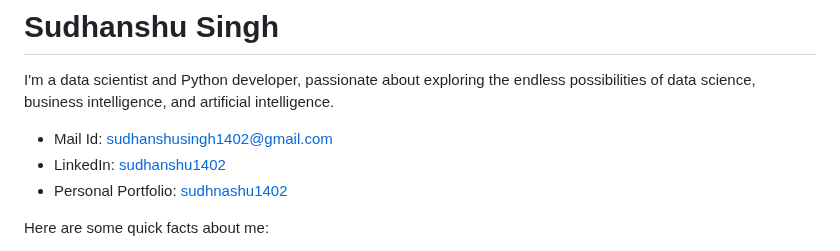
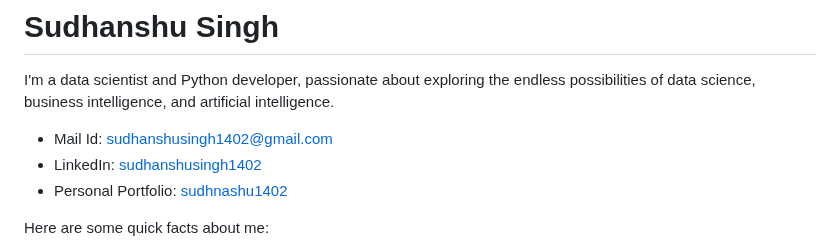
Before and after one commit to sudhanshu1402/sudhanshu1402, a Markdown page: README.md, the part around the change. Rendered like a GitHub page.

```diff
--- a/README.md
+++ b/README.md
@@ -2,7 +2,7 @@
 I'm a data scientist and Python developer, passionate about exploring the endless possibilities of data science, business intelligence, and artificial intelligence.
 
 - Mail Id: sudhanshusingh1402@gmail.com
-- LinkedIn: [sudhanshu1402](https://www.linkedin.com/in/sudhanshusingh1402/)
+- LinkedIn: [sudhanshusingh1402](https://www.linkedin.com/in/sudhanshusingh1402/)
 - Personal Portfolio: [sudhnashu1402](https://sudhanshu1402.github.io/Personal-Portfolio/)
 
 
```
